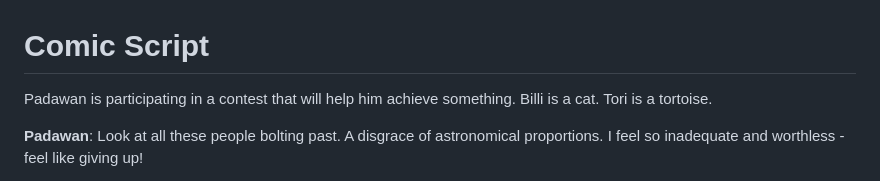
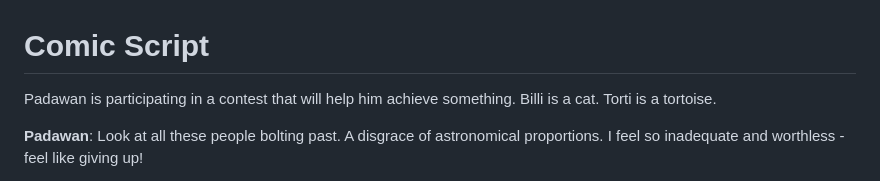
Before and after one commit to pawanmsr/n-methods, a Markdown page: doc/comic-script.md, the part around the change. Rendered like a GitHub page.

```diff
--- a/doc/comic-script.md
+++ b/doc/comic-script.md
@@ -1,7 +1,7 @@
 Comic Script
 ============
 
-Padawan is participating in a contest that will help him achieve something. Billi is a cat. Tori is a tortoise.
+Padawan is participating in a contest that will help him achieve something. Billi is a cat. Torti is a tortoise.
 
 **Padawan**: Look at all these people bolting past. A disgrace of astronomical proportions. I feel so inadequate and worthless - feel like giving up!
 
```
